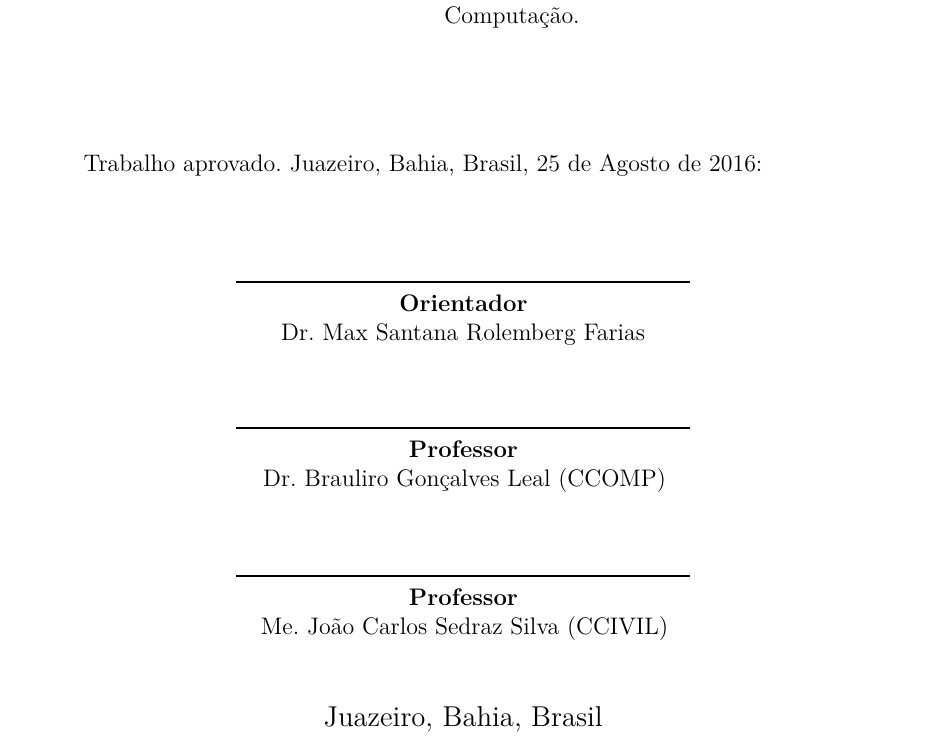
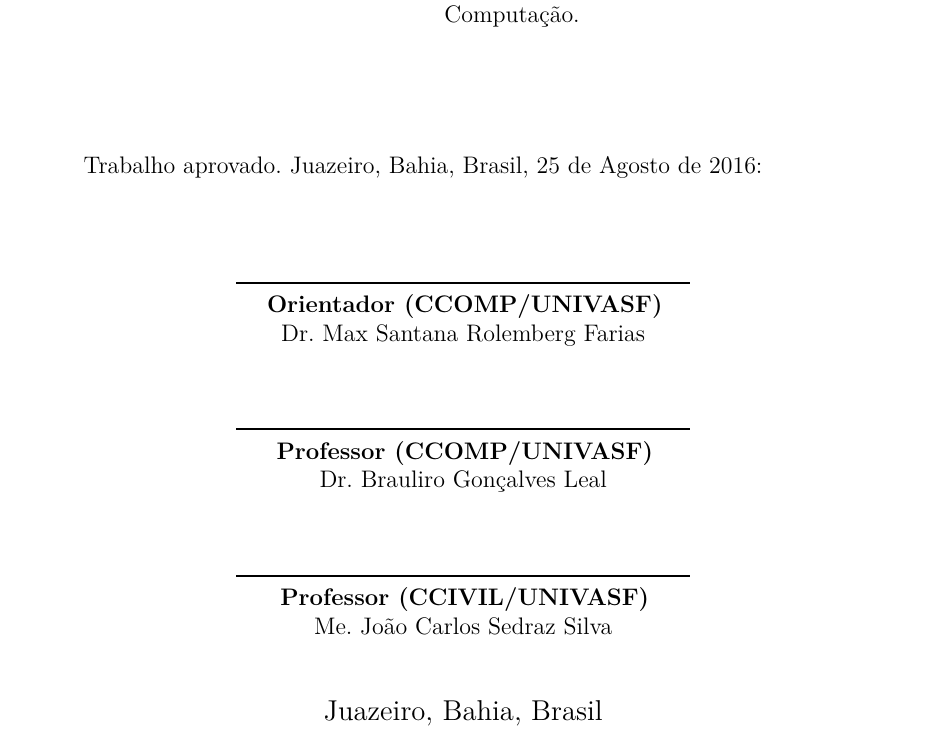
Before and after one commit to pedrosobral/tcc, a LaTeX thesis (tcc.tex, which reads pretextual/folhadeaprovacao.tex): part of page 3 of 19, cut so that both start at the same text. Compiled offline with pdfLaTeX.

Commit message:
update: folha aprovacao colocando colegiado e instituicao

```diff
--- a/pretextual/folhadeaprovacao.tex
+++ b/pretextual/folhadeaprovacao.tex
@@ -25,9 +25,9 @@
 
    Trabalho aprovado. \imprimirlocal, 25 de Agosto de 2016:
 
-   \assinatura{\textbf{Orientador}\\ \imprimirorientador}
-   \assinatura{\textbf{Professor} \\ Dr. Brauliro Gonçalves Leal (CCOMP)}
-   \assinatura{\textbf{Professor} \\ Me. João Carlos Sedraz Silva (CCIVIL)}
+   \assinatura{\textbf{Orientador (CCOMP/UNIVASF)}\\ \imprimirorientador}
+   \assinatura{\textbf{Professor (CCOMP/UNIVASF)} \\ Dr. Brauliro Gonçalves Leal}
+   \assinatura{\textbf{Professor (CCIVIL/UNIVASF)} \\ Me. João Carlos Sedraz Silva}
 
    \begin{center}
     \vspace*{0.5cm}
```
